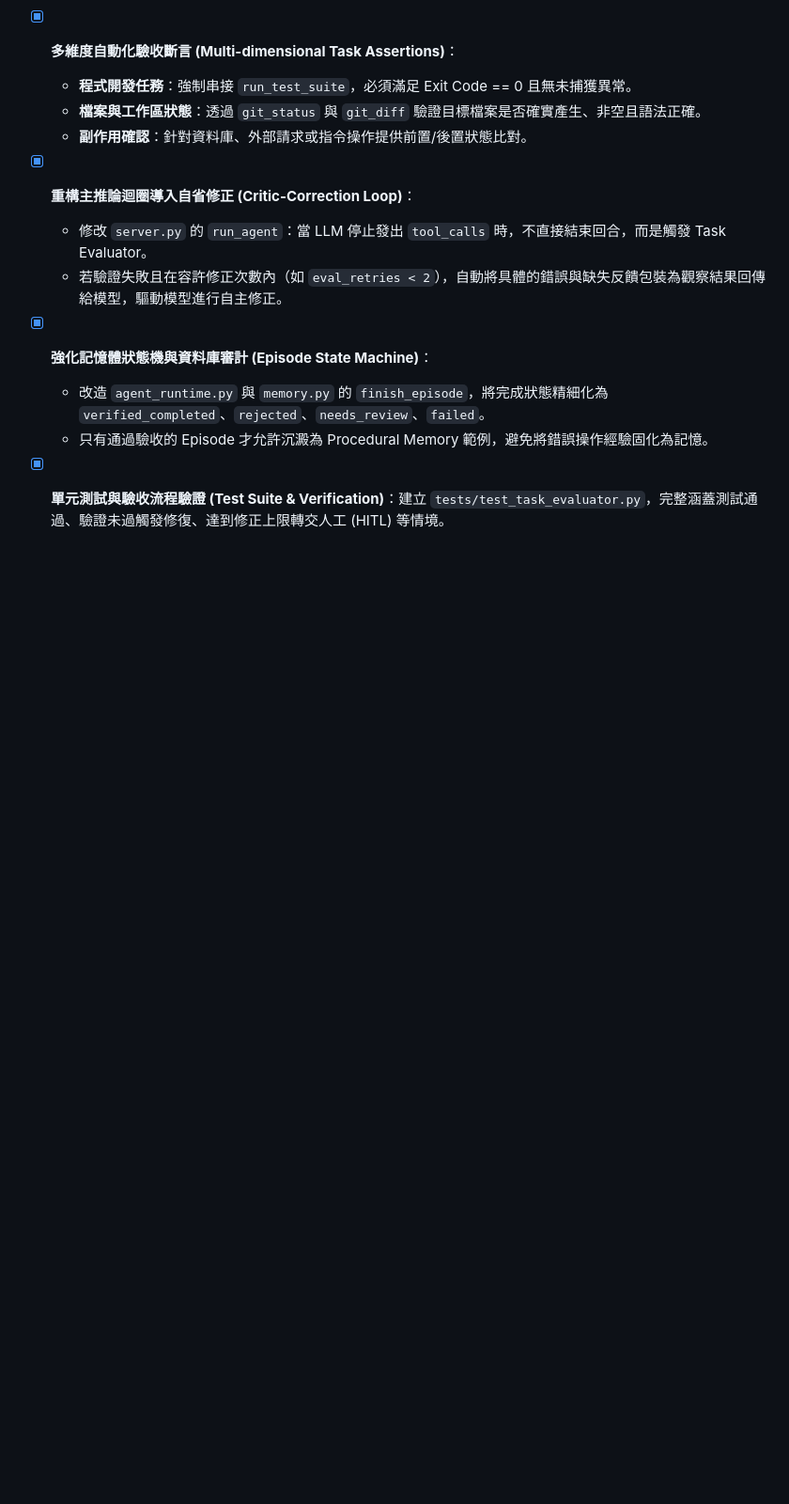
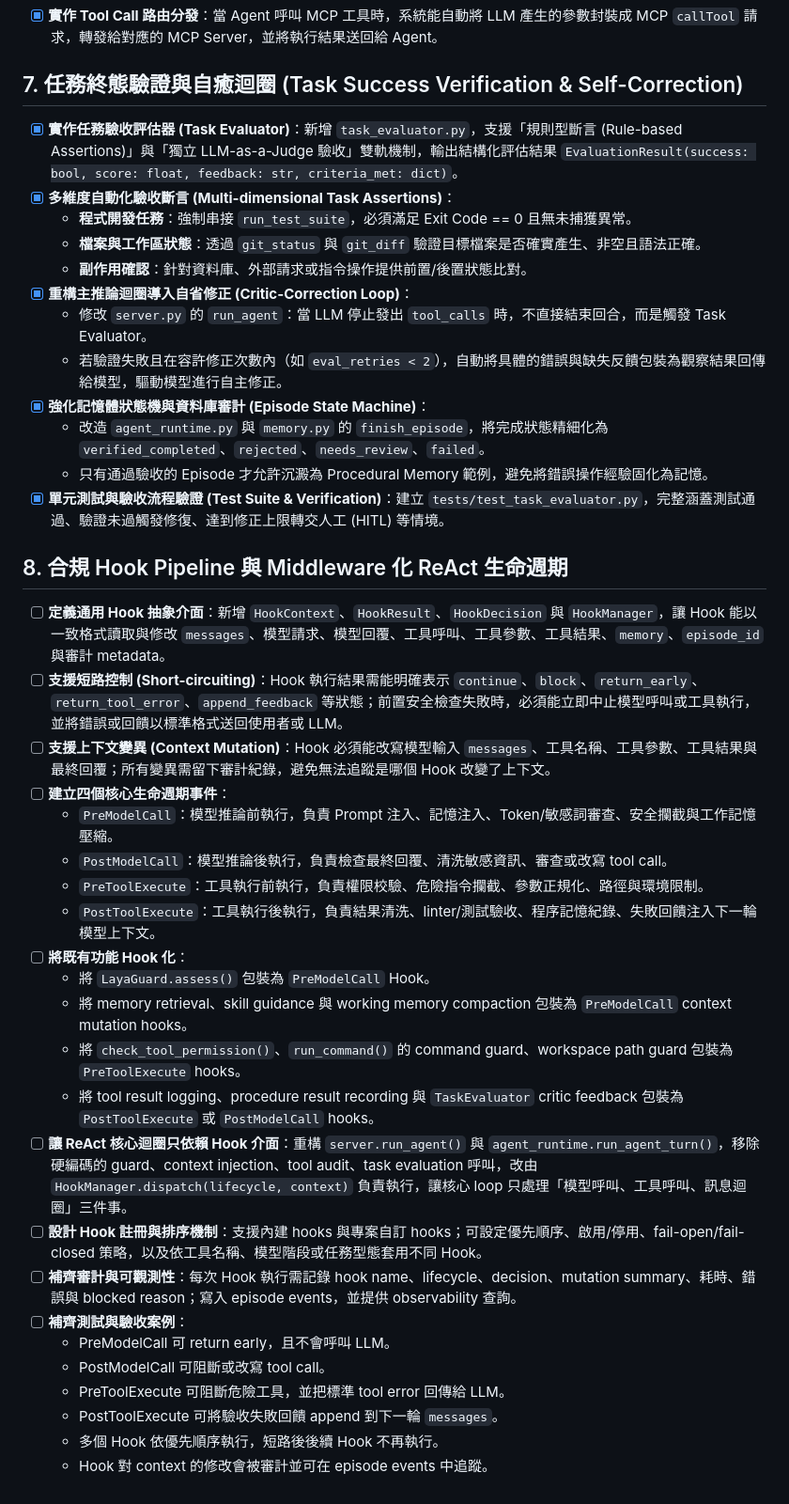
Before and after one commit to asccclass/pythonai, a Markdown page: papers/todo.md, the part around the change. Shown at 94% size. Drawn GitHub-style; blank space fills up the shorter version.

Commit message:
Document hook pipeline roadmap

```diff
--- a/papers/todo.md
+++ b/papers/todo.md
@@ -46,3 +46,28 @@
   - 改造 `agent_runtime.py` 與 `memory.py` 的 `finish_episode`，將完成狀態精細化為 `verified_completed`、`rejected`、`needs_review`、`failed`。
   - 只有通過驗收的 Episode 才允許沉澱為 Procedural Memory 範例，避免將錯誤操作經驗固化為記憶。
 - [x] **單元測試與驗收流程驗證 (Test Suite & Verification)**：建立 `tests/test_task_evaluator.py`，完整涵蓋測試通過、驗證未過觸發修復、達到修正上限轉交人工 (HITL) 等情境。
+
+## 8. 合規 Hook Pipeline 與 Middleware 化 ReAct 生命週期
+- [ ] **定義通用 Hook 抽象介面**：新增 `HookContext`、`HookResult`、`HookDecision` 與 `HookManager`，讓 Hook 能以一致格式讀取與修改 `messages`、模型請求、模型回覆、工具呼叫、工具參數、工具結果、`memory`、`episode_id` 與審計 metadata。
+- [ ] **支援短路控制 (Short-circuiting)**：Hook 執行結果需能明確表示 `continue`、`block`、`return_early`、`return_tool_error`、`append_feedback` 等狀態；前置安全檢查失敗時，必須能立即中止模型呼叫或工具執行，並將錯誤或回饋以標準格式送回使用者或 LLM。
+- [ ] **支援上下文變異 (Context Mutation)**：Hook 必須能改寫模型輸入 `messages`、工具名稱、工具參數、工具結果與最終回覆；所有變異需留下審計紀錄，避免無法追蹤是哪個 Hook 改變了上下文。
+- [ ] **建立四個核心生命週期事件**：
+  - `PreModelCall`：模型推論前執行，負責 Prompt 注入、記憶注入、Token/敏感詞審查、安全攔截與工作記憶壓縮。
+  - `PostModelCall`：模型推論後執行，負責檢查最終回覆、清洗敏感資訊、審查或改寫 tool call。
+  - `PreToolExecute`：工具執行前執行，負責權限校驗、危險指令攔截、參數正規化、路徑與環境限制。
+  - `PostToolExecute`：工具執行後執行，負責結果清洗、linter/測試驗收、程序記憶紀錄、失敗回饋注入下一輪模型上下文。
+- [ ] **將既有功能 Hook 化**：
+  - 將 `LayaGuard.assess()` 包裝為 `PreModelCall` Hook。
+  - 將 memory retrieval、skill guidance 與 working memory compaction 包裝為 `PreModelCall` context mutation hooks。
+  - 將 `check_tool_permission()`、`run_command()` 的 command guard、workspace path guard 包裝為 `PreToolExecute` hooks。
+  - 將 tool result logging、procedure result recording 與 `TaskEvaluator` critic feedback 包裝為 `PostToolExecute` 或 `PostModelCall` hooks。
+- [ ] **讓 ReAct 核心迴圈只依賴 Hook 介面**：重構 `server.run_agent()` 與 `agent_runtime.run_agent_turn()`，移除硬編碼的 guard、context injection、tool audit、task evaluation 呼叫，改由 `HookManager.dispatch(lifecycle, context)` 負責執行，讓核心 loop 只處理「模型呼叫、工具呼叫、訊息迴圈」三件事。
+- [ ] **設計 Hook 註冊與排序機制**：支援內建 hooks 與專案自訂 hooks；可設定優先順序、啟用/停用、fail-open/fail-closed 策略，以及依工具名稱、模型階段或任務型態套用不同 Hook。
+- [ ] **補齊審計與可觀測性**：每次 Hook 執行需記錄 hook name、lifecycle、decision、mutation summary、耗時、錯誤與 blocked reason；寫入 episode events，並提供 observability 查詢。
+- [ ] **補齊測試與驗收案例**：
+  - PreModelCall 可 return early，且不會呼叫 LLM。
+  - PostModelCall 可阻斷或改寫 tool call。
+  - PreToolExecute 可阻斷危險工具，並把標準 tool error 回傳給 LLM。
+  - PostToolExecute 可將驗收失敗回饋 append 到下一輪 `messages`。
+  - 多個 Hook 依優先順序執行，短路後後續 Hook 不再執行。
+  - Hook 對 context 的修改會被審計並可在 episode events 中追蹤。
```
